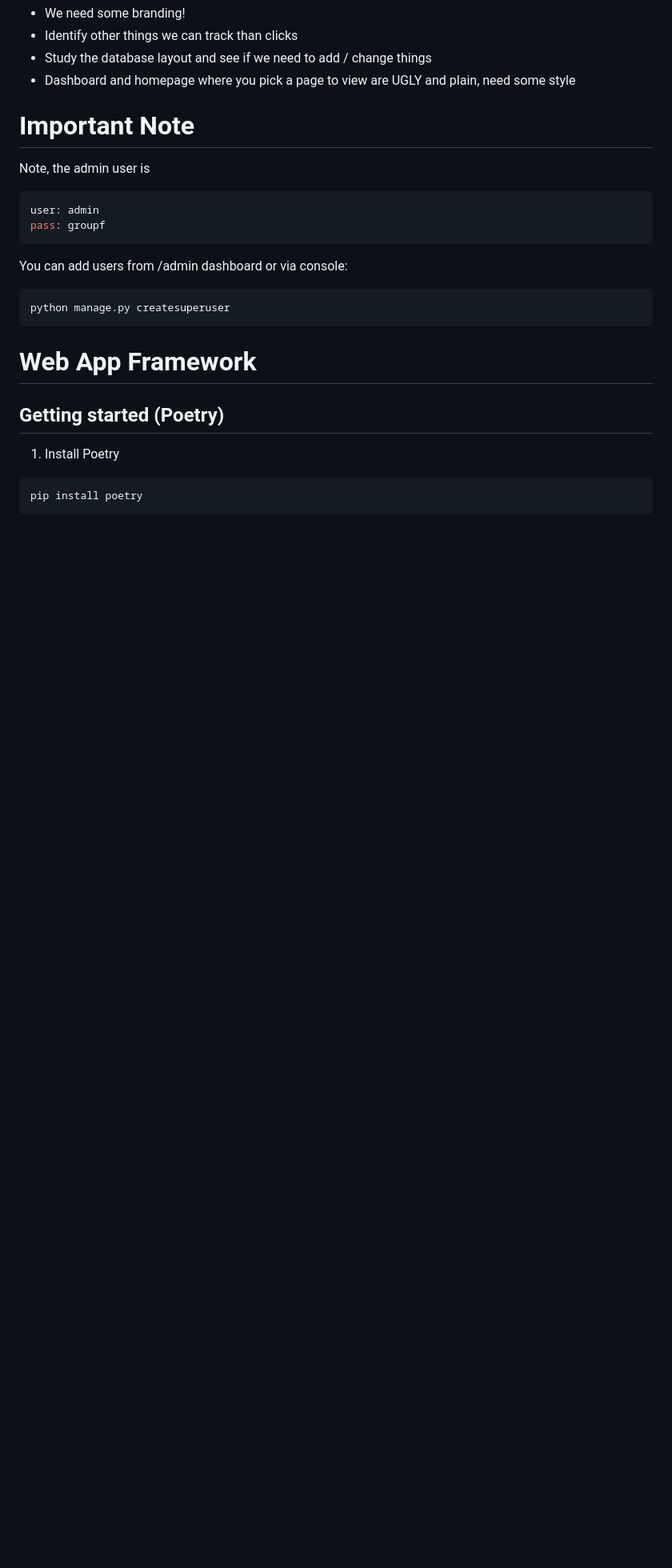
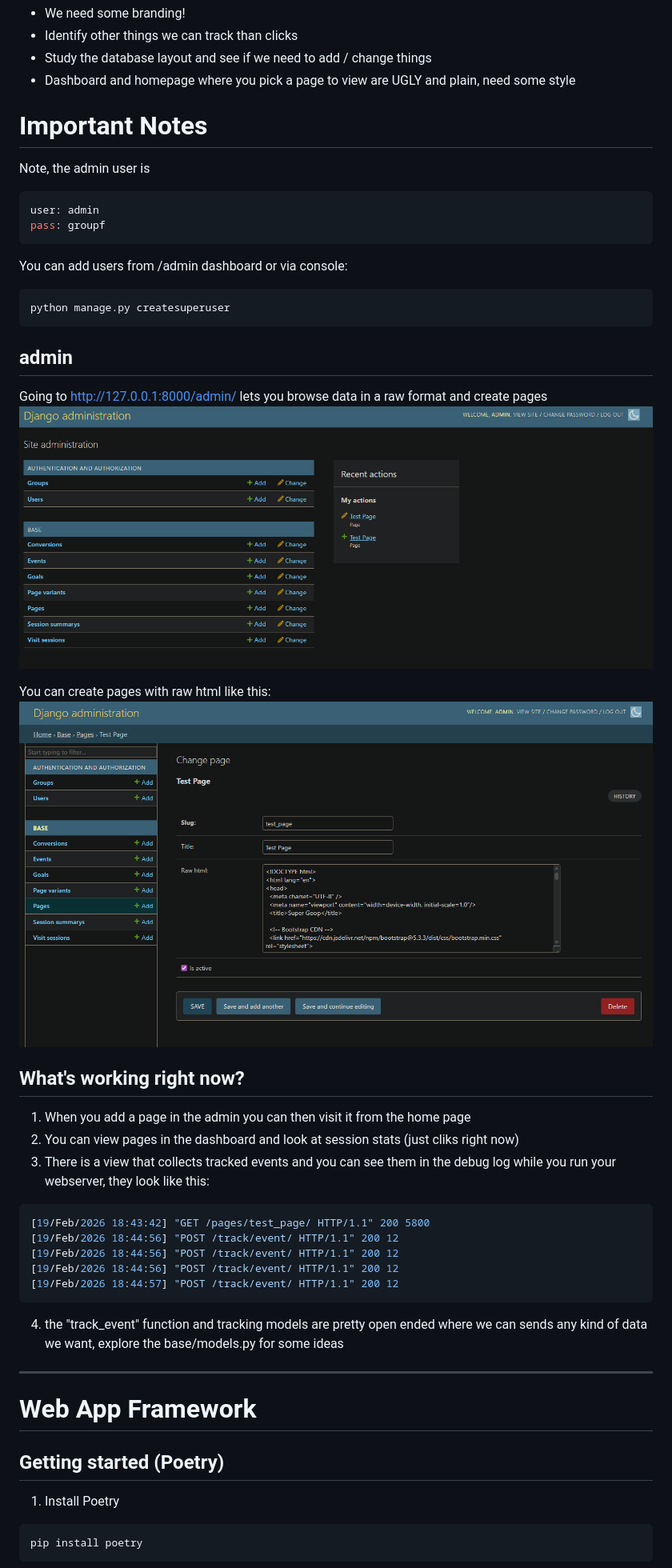
Before and after one commit to frankenberyk-mssu/GroupF, a Markdown page: README.md, the part around the change. Shown: that part at 80% size. Rendered like a GitHub page; pictures changed too: media/admin1.png (added), media/admin2.png (added); blank space fills up the shorter version.

Commit message:
update readme fix missing file

````diff
--- a/README.md
+++ b/README.md
@@ -7,7 +7,7 @@ todo:
 - Study the database layout and see if we need to add / change things
 - Dashboard and homepage where you pick a page to view are UGLY and plain, need some style
 
-# Important Note
+# Important Notes
 
 Note, the admin user is
 ```bash
@@ -21,9 +21,32 @@ You can add users from /admin dashboard or via console:
 python manage.py createsuperuser
 ```
 
-# Web App Framework
+## admin
+Going to http://127.0.0.1:8000/admin/ lets you browse data in a raw format and create pages
+![alt text](media/admin1.png)
+
+You can create pages with raw html like this:
+![alt text](media/admin2.png)
 
 
+## What's working right now?
+1. When you add a page in the admin you can then visit it from the home page
+2. You can view pages in the dashboard and look at session stats (just cliks right now)
+3. There is a view that collects tracked events and you can see them in the debug log while you run your webserver, they look like this:
+
+```bash
+[19/Feb/2026 18:43:42] "GET /pages/test_page/ HTTP/1.1" 200 5800
+[19/Feb/2026 18:44:56] "POST /track/event/ HTTP/1.1" 200 12
+[19/Feb/2026 18:44:56] "POST /track/event/ HTTP/1.1" 200 12
+[19/Feb/2026 18:44:56] "POST /track/event/ HTTP/1.1" 200 12
+[19/Feb/2026 18:44:57] "POST /track/event/ HTTP/1.1" 200 12
+```
+
+4. the "track_event" function and tracking models are pretty open ended where we can sends any kind of data we want, explore the base/models.py for some ideas
+
+---
+
+# Web App Framework
 
 ## Getting started (Poetry)
 
````
Also changed, not shown: 2 other files.
